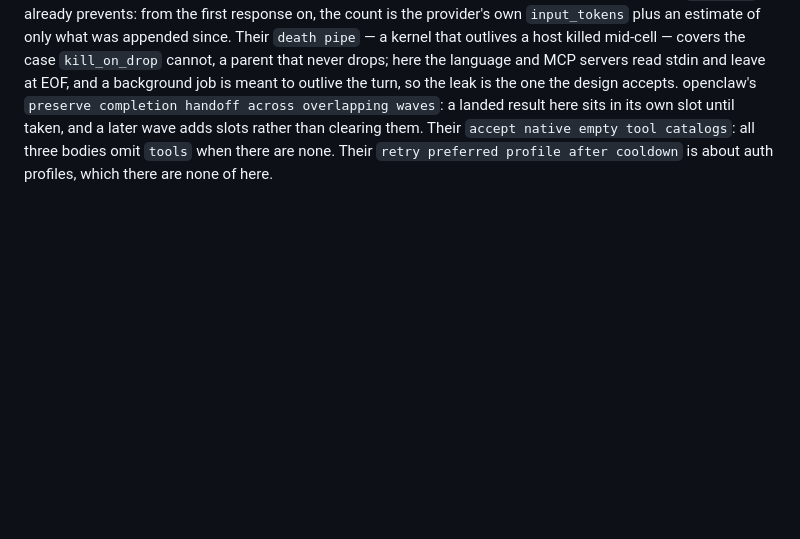
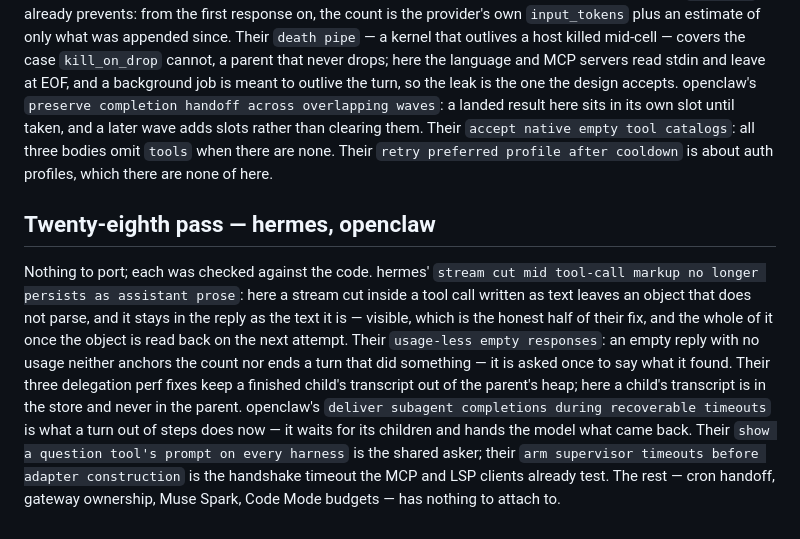
Before and after one commit to ASlava12/rook, a Markdown page: references/PORTED.md, the part around the change. Drawn GitHub-style; blank space fills up the shorter version.

Commit message:
Log the twenty-eighth reference pass
Co-Authored-By: Claude Fable 5.1 <noreply@anthropic.com>

```diff
--- a/references/PORTED.md
+++ b/references/PORTED.md
@@ -1123,3 +1123,22 @@ result here sits in its own slot until taken, and a later wave adds slots
 rather than clearing them. Their `accept native empty tool catalogs`: all
 three bodies omit `tools` when there are none. Their `retry preferred profile
 after cooldown` is about auth profiles, which there are none of here.
+
+## Twenty-eighth pass — hermes, openclaw
+
+Nothing to port; each was checked against the code. hermes' `stream cut mid
+tool-call markup no longer persists as assistant prose`: here a stream cut
+inside a tool call written as text leaves an object that does not parse, and
+it stays in the reply as the text it is — visible, which is the honest half of
+their fix, and the whole of it once the object is read back on the next
+attempt. Their `usage-less empty responses`: an empty reply with no usage
+neither anchors the count nor ends a turn that did something — it is asked
+once to say what it found. Their three delegation perf fixes keep a finished
+child's transcript out of the parent's heap; here a child's transcript is in
+the store and never in the parent. openclaw's `deliver subagent completions
+during recoverable timeouts` is what a turn out of steps does now — it waits
+for its children and hands the model what came back. Their `show a question
+tool's prompt on every harness` is the shared asker; their `arm supervisor
+timeouts before adapter construction` is the handshake timeout the MCP and
+LSP clients already test. The rest — cron handoff, gateway ownership, Muse
+Spark, Code Mode budgets — has nothing to attach to.
```
